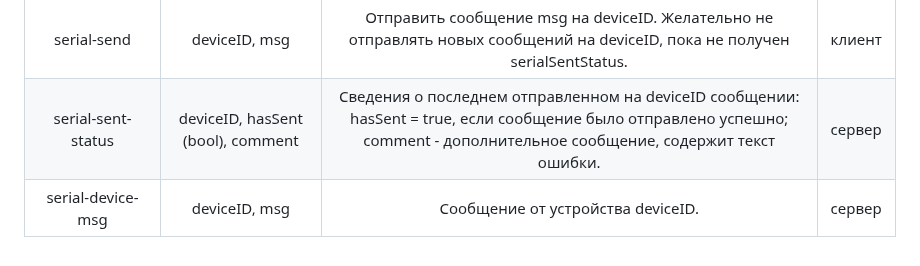
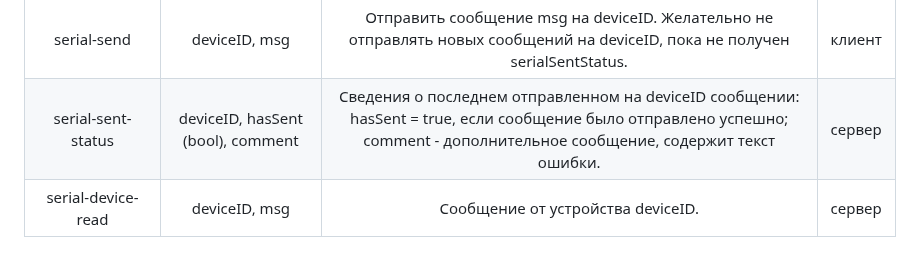
Before and after one commit to kruzhok-team/lapki-flasher, a Markdown page: README.md, the part around the change. Rendered like a GitHub page.

Commit message:
переименование команды

```diff
--- a/README.md
+++ b/README.md
@@ -157,4 +157,4 @@ class Event {
 | serial-disconnect       | deviceID                              | Прервать соединение с устройством deviceID.                                                                                                                                                                 | клиент |
 | serial-send             | deviceID, msg                         | Отправить сообщение msg на deviceID.  Желательно не отправлять новых сообщений на deviceID, пока не получен serialSentStatus.                                                                               | клиент |
 | serial-sent-status       | deviceID, hasSent (bool), comment     | Сведения о последнем отправленном на deviceID сообщении: hasSent = true, если сообщение было отправлено успешно; comment - дополнительное сообщение, содержит текст ошибки.                                  | сервер |
-| serial-device-msg        | deviceID, msg                         | Сообщение от устройства deviceID.                                                                                                                                                                           | сервер |
+| serial-device-read        | deviceID, msg                         | Сообщение от устройства deviceID.                                                                                                                                                                           | сервер |
```
